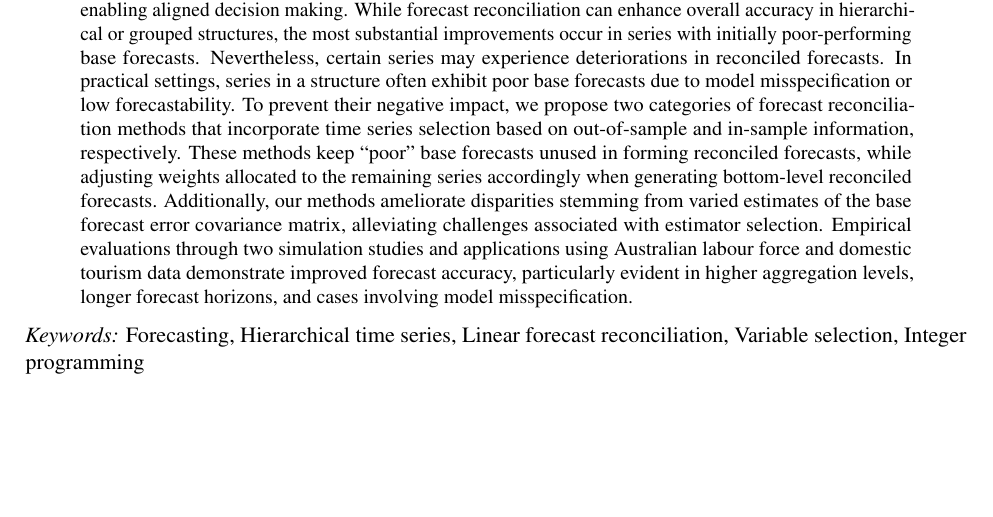
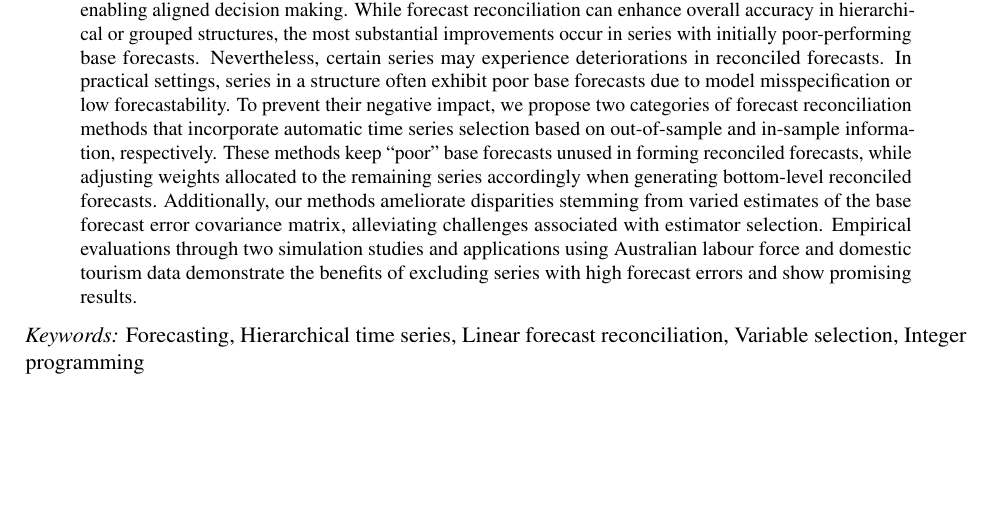
Before and after one commit to xqnwang/hfs, a LaTeX paper (paper/hf_selection.tex): part of page 1 of 42, cut so that both start at the same text. Compiled offline with pdfLaTeX.

Commit message:
Revise abstract

```diff
--- a/paper/hf_selection.tex
+++ b/paper/hf_selection.tex
@@ -244,8 +244,8 @@ Nevertheless, certain series may experience deteriorations in reconciled
 forecasts. In practical settings, series in a structure often exhibit
 poor base forecasts due to model misspecification or low
 forecastability. To prevent their negative impact, we propose two
-categories of forecast reconciliation methods that incorporate time
-series selection based on out-of-sample and in-sample information,
+categories of forecast reconciliation methods that incorporate automatic
+time series selection based on out-of-sample and in-sample information,
 respectively. These methods keep ``poor'' base forecasts unused in
 forming reconciled forecasts, while adjusting weights allocated to the
 remaining series accordingly when generating bottom-level reconciled
@@ -253,9 +253,9 @@ forecasts. Additionally, our methods ameliorate disparities stemming
 from varied estimates of the base forecast error covariance matrix,
 alleviating challenges associated with estimator selection. Empirical
 evaluations through two simulation studies and applications using
-Australian labour force and domestic tourism data demonstrate improved
-forecast accuracy, particularly evident in higher aggregation levels,
-longer forecast horizons, and cases involving model misspecification.
+Australian labour force and domestic tourism data demonstrate the
+benefits of excluding series with high forecast errors and show
+promising results.
 \end{abstract}
 
 \noindent%
```
Also changed, not shown: paper/hf_selection.pdf, 1 other file.
